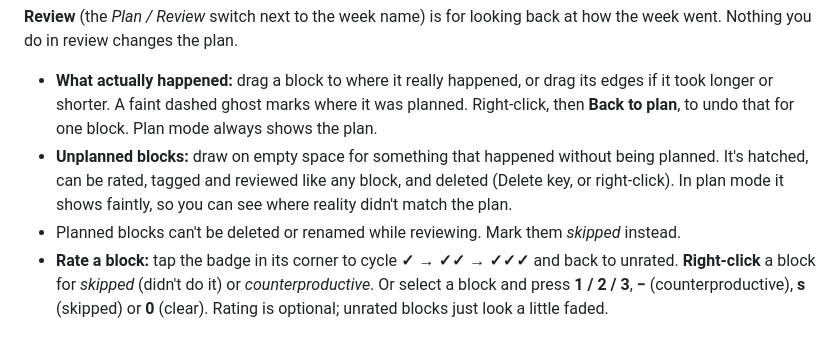
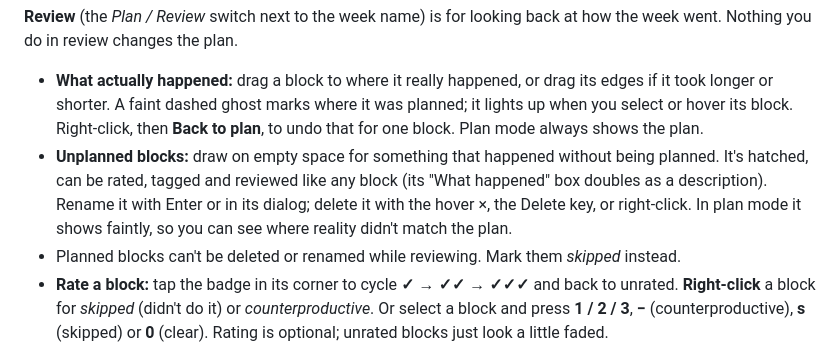
Before and after one commit to insipid/sundry, a Markdown page: schedule-ish/README.md, the part around the change. Drawn GitHub-style.

Commit message:
Document ghost highlight and unplanned-block editing; note print page 2 for v1

```diff
--- a/schedule-ish/README.md
+++ b/schedule-ish/README.md
@@ -116,11 +116,13 @@ week.
 back at how the week went. Nothing you do in review changes the plan.
 - **What actually happened:** drag a block to where it really happened, or
   drag its edges if it took longer or shorter. A faint dashed ghost marks
-  where it was planned. Right-click, then **Back to plan**, to undo that for
-  one block. Plan mode always shows the plan.
+  where it was planned; it lights up when you select or hover its block.
+  Right-click, then **Back to plan**, to undo that for one block. Plan mode always shows the plan.
 - **Unplanned blocks:** draw on empty space for something that happened
   without being planned. It's hatched, can be rated, tagged and reviewed like
-  any block, and deleted (Delete key, or right-click). In plan mode it shows
+  any block (its "What happened" box doubles as a description). Rename it with
+  Enter or in its dialog; delete it with the hover ×, the Delete key, or
+  right-click. In plan mode it shows
   faintly, so you can see where reality didn't match the plan.
 - Planned blocks can't be deleted or renamed while reviewing. Mark them
   *skipped* instead.
```
Also changed, not shown: docs/2026-09-25-2127_BRAINSTORM_schedule-ish-review.md (+13 -0 lines).
